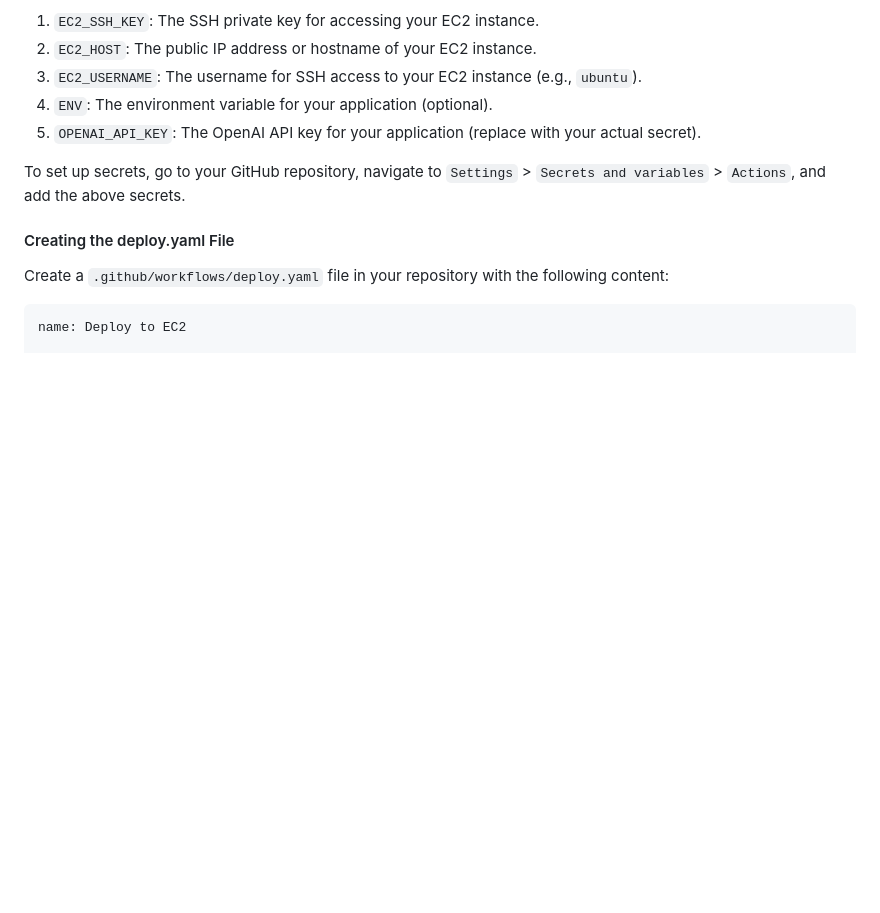
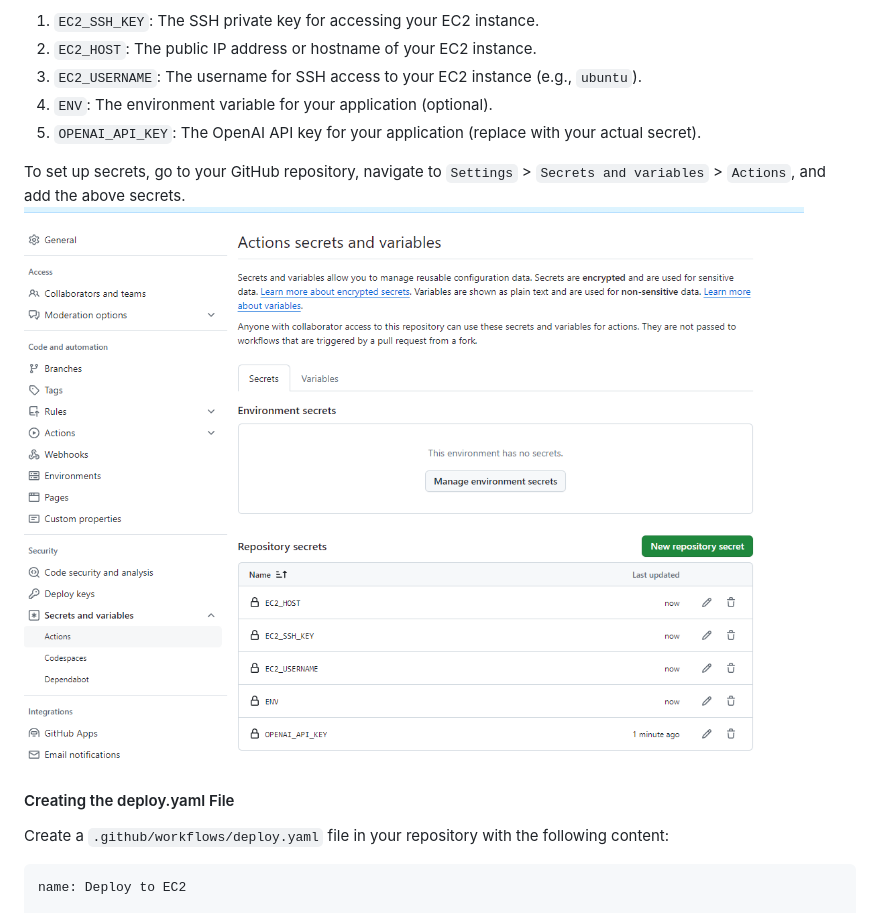
Before and after one commit to manjeetkumar53/ai-text-generator, a Markdown page: setup_cicd.md, the part around the change. GitHub-like rendering; blank space fills up the shorter version.

```diff
--- a/setup_cicd.md
+++ b/setup_cicd.md
@@ -19,6 +19,7 @@ You need to configure the following secrets in your GitHub repository:
 5. `OPENAI_API_KEY`: The OpenAI API key for your application (replace with your actual secret).
 
 To set up secrets, go to your GitHub repository, navigate to `Settings` > `Secrets and variables` > `Actions`, and add the above secrets.
+![set up GitHub secrets](docs/set-secrets.png)
 
 #### Creating the deploy.yaml File
 
```
Also changed, not shown: README.md (+20 -1 lines), docs/github-action.png.
